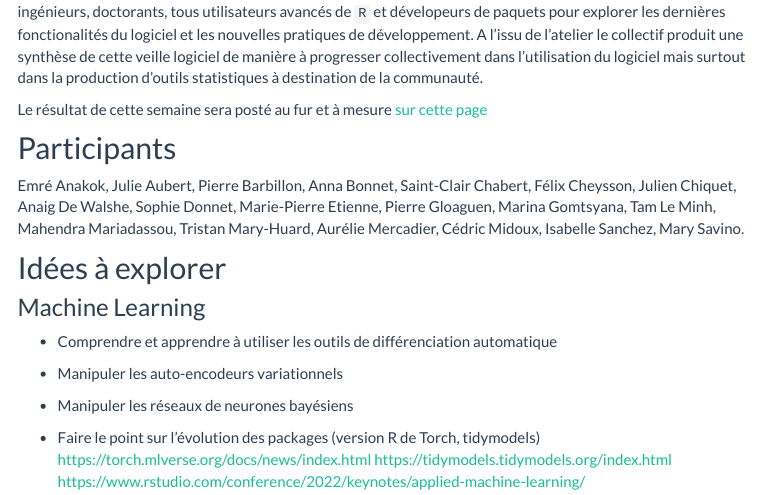
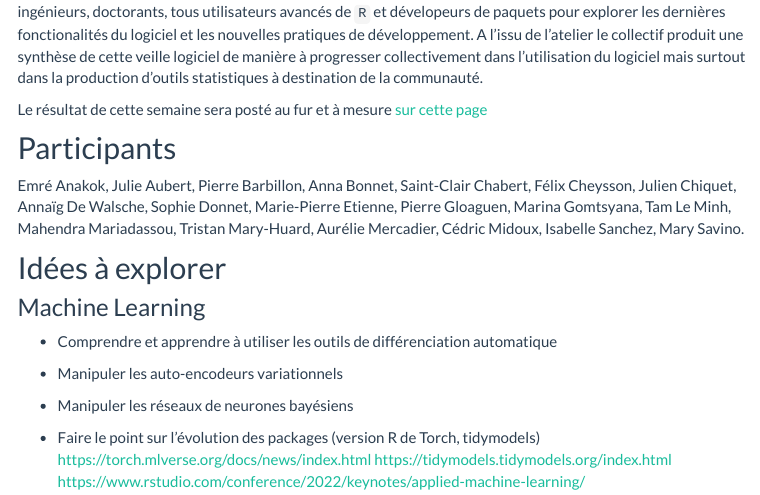
Before and after one commit to StateOfTheR/finistR2022, an R Markdown document (index.Rmd): the page in a window 1100 px wide, from 750 px down. Rendered offline with R 4.5, knitr and Pandoc, with nearby package versions; menus at the side of the page are left out.

Commit message:
Correction typo

```diff
--- a/index.Rmd
+++ b/index.Rmd
@@ -25,7 +25,7 @@ Il s'agit de la sixième édition de l'atelier Finist'R. Cet atelier réunit ann
 Le résultat de cette semaine sera posté au fur et à mesure  [sur cette page](https://stateofther.github.io/finistR2022/index.html)
 
 ## Participants
-Emré Anakok, Julie Aubert,  Pierre Barbillon, Anna Bonnet, Saint-Clair Chabert, Félix Cheysson, Julien Chiquet, Anaig De Walshe,  Sophie Donnet, Marie-Pierre Etienne, Pierre Gloaguen, Marina Gomtsyana,  Tam Le Minh, Mahendra Mariadassou, Tristan Mary-Huard, Aurélie Mercadier, Cédric Midoux, Isabelle Sanchez, Mary Savino.
+Emré Anakok, Julie Aubert,  Pierre Barbillon, Anna Bonnet, Saint-Clair Chabert, Félix Cheysson, Julien Chiquet, Annaïg De Walsche,  Sophie Donnet, Marie-Pierre Etienne, Pierre Gloaguen, Marina Gomtsyana,  Tam Le Minh, Mahendra Mariadassou, Tristan Mary-Huard, Aurélie Mercadier, Cédric Midoux, Isabelle Sanchez, Mary Savino.
 
 
 ## Idées à explorer
```
